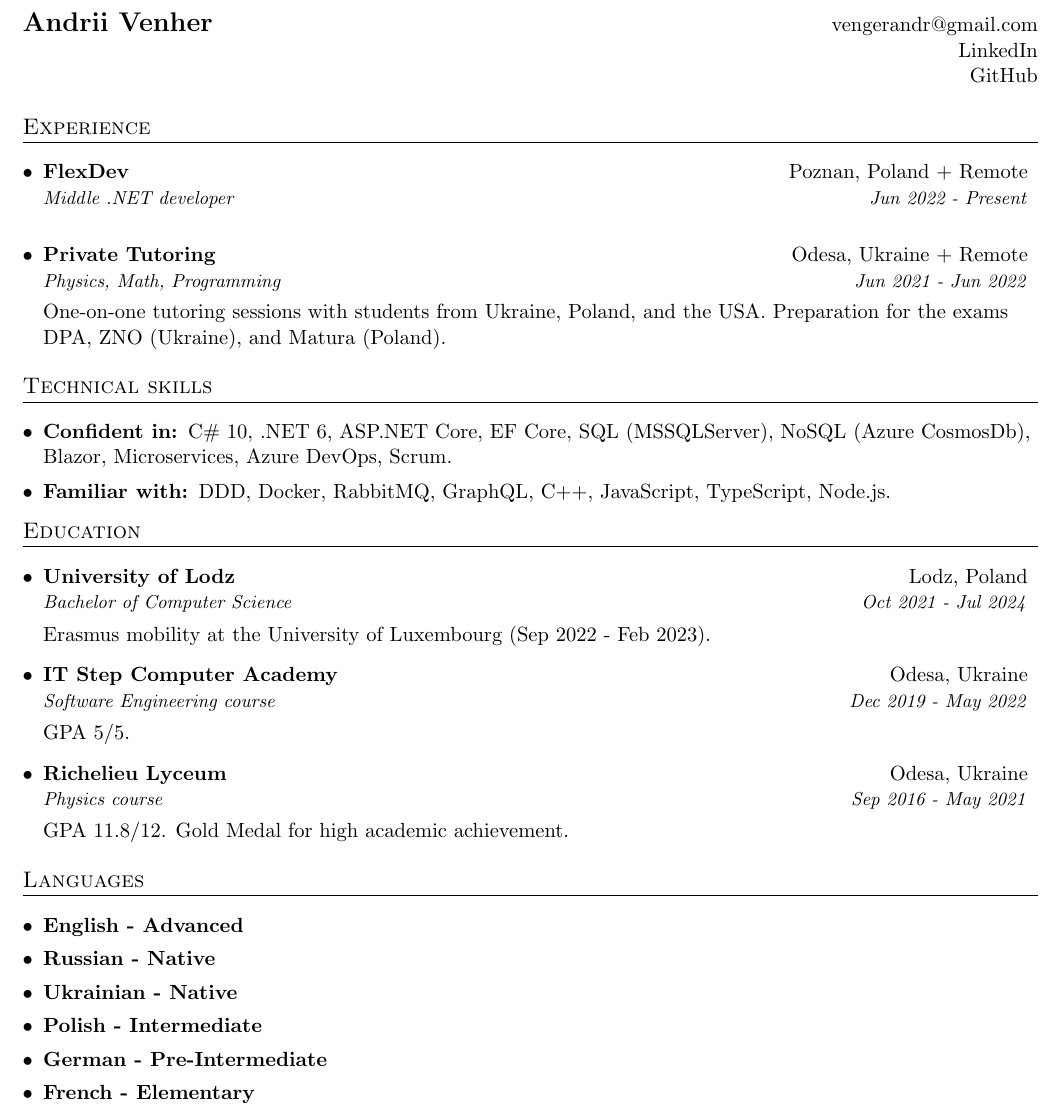
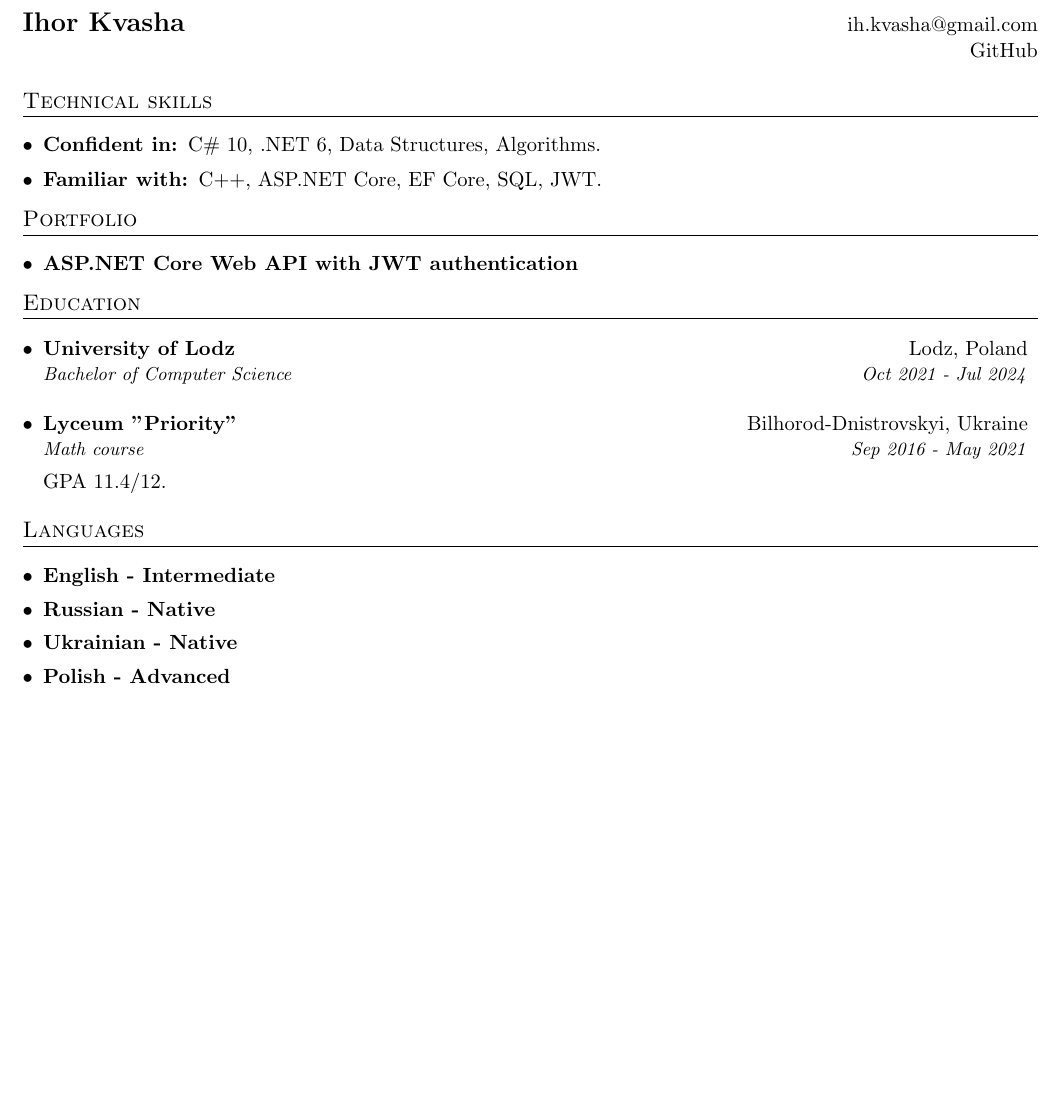
Before and after one commit to IhorKvasha/Resume, a LaTeX CV (resume_Ihor_Kvasha.tex): part of the page, cut at the place of the change, the shorter picture padded with empty space. Compiled offline with pdfLaTeX.

Commit message:
First resume

```diff
--- a/resume_Andrii_Venher.tex
+++ b/resume_Ihor_Kvasha.tex
@@ -65,33 +65,27 @@
 \begin{document}
 
 \begin{tabular*}{\textwidth}{l@{\extracolsep{\fill}}r}
-  \textbf{\Large Andrii Venher} & \href{mailto:vengerandr@gmail.com}{vengerandr@gmail.com} \\
-  & \href{https://www.linkedin.com/in/andriivenher}{LinkedIn} \\
-  & \href{https://github.com/andrii-venher}{GitHub}
+  \textbf{\Large Ihor Kvasha} & \href{mailto:ih.kvasha@gmail.com}{ih.kvasha@gmail.com} \\
+  & \href{https://github.com/IhorKvasha}{GitHub}
 \end{tabular*}
-
-\section{Experience}
-\resumeSubHeadingListStart
-
-\resumeSubheading{\href{https://www.flexdevgroup.com/}{FlexDev}}{Poznan, Poland + Remote}{Middle .NET developer}{Jun 2022 - Present}
-{}
-
-\resumeSubheading
-{Private Tutoring}{Odesa, Ukraine + Remote}
-{Physics, Math, Programming}{Jun 2021 - Jun 2022}
-{One-on-one tutoring sessions with students from Ukraine, Poland, and the USA. Preparation for the exams DPA, ZNO (Ukraine), and Matura (Poland).}
-
-\resumeSubHeadingListEnd
 
 \section{Technical skills}
 \resumeSubHeadingListStart
 \itemsep 0.5em
 
 \resumeSubItem{Confident in: }
-{C\# 10, .NET 6, ASP.NET Core, EF Core, SQL (MSSQLServer), NoSQL (Azure CosmosDb), Blazor, Microservices, Azure DevOps, Scrum.}
+{C\# 10, .NET 6, Data Structures, Algorithms.}
 
 \resumeSubItem{Familiar with: }
-{DDD, Docker, RabbitMQ, GraphQL, C++, JavaScript, TypeScript, Node.js.}
+{C++, ASP.NET Core, EF Core, SQL, JWT.}
+
+\resumeSubHeadingListEnd
+
+\section{Portfolio}
+\resumeSubHeadingListStart
+\itemsep 0.5em
+
+\resumeSubItem{\href{https://github.com/Yaroslaw07/savor-chef-back}{ASP.NET Core Web API with JWT authentication}}
 
 \resumeSubHeadingListEnd
 
@@ -101,17 +95,11 @@
 \resumeSubheading
 {University of Lodz}{Lodz, Poland}
 {Bachelor of Computer Science}{Oct 2021 - Jul 2024}
-{Erasmus mobility at the University of Luxembourg (Sep 2022 - Feb 2023).}
 
 \resumeSubheading
-{IT Step Computer Academy}{Odesa, Ukraine}
-{Software Engineering course}{Dec 2019 - May 2022}
-{GPA 5/5.}
-
-\resumeSubheading
-{Richelieu Lyceum}{Odesa, Ukraine}
-{Physics course}{Sep 2016 - May 2021}
-{GPA 11.8/12. Gold Medal for high academic achievement.}
+{Lyceum "Priority"}{Bilhorod-Dnistrovskyi, Ukraine}
+{Math course}{Sep 2016 - May 2021}
+{GPA 11.4/12.}
 
 \resumeSubHeadingListEnd
 
@@ -120,7 +108,7 @@
 \itemsep -2em
 
 \resumeSubheading
-{English - Advanced}{}
+{English - Intermediate}{}
 {}{}
 \resumeSubheading
 {Russian - Native}{}
@@ -129,13 +117,7 @@
 {Ukrainian - Native}{}
 {}{}
 \resumeSubheading
-{Polish - Intermediate}{}
-{}{}
-\resumeSubheading
-{German - Pre-Intermediate}{}
-{}{}
-\resumeSubheading
-{French - Elementary}{}
+{Polish - Advanced}{}
 {}{}
 
 \resumeSubHeadingListEnd
```
Also changed, not shown: resume_Andrii_Venher.pdf (deleted), resume_Ihor_Kvasha.pdf (added), 1 other file.
